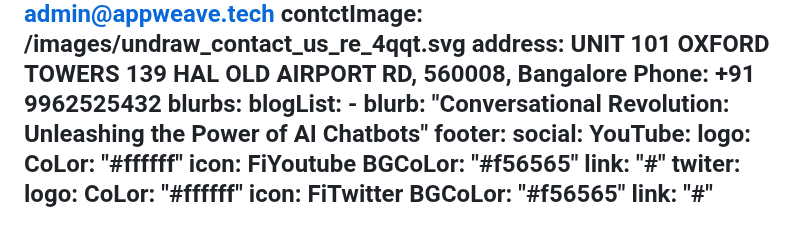
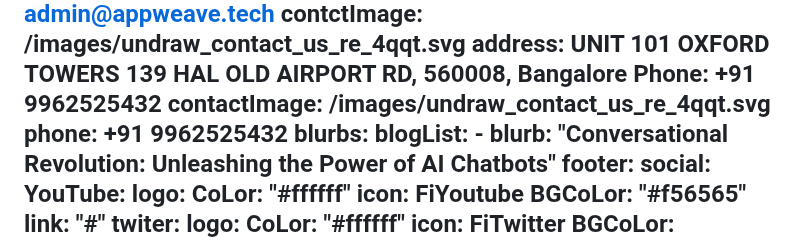
Before and after one commit to appweave-tech/website, a Markdown page: src/data/index.md, the part around the change. Drawn GitHub-style.

Commit message:
Update Pages “index”

```diff
--- a/src/data/index.md
+++ b/src/data/index.md
@@ -94,6 +94,8 @@ Contact:
     contctImage: /images/undraw_contact_us_re_4qqt.svg
     address: UNIT 101 OXFORD TOWERS 139 HAL OLD AIRPORT RD, 560008, Bangalore
     Phone: +91 9962525432
+    contactImage: /images/undraw_contact_us_re_4qqt.svg
+    phone: +91 9962525432
 blurbs:
   blogList:
     - blurb: "Conversational Revolution: Unleashing the Power of AI Chatbots"
```
